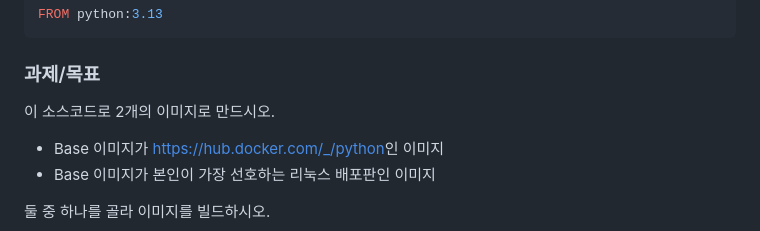
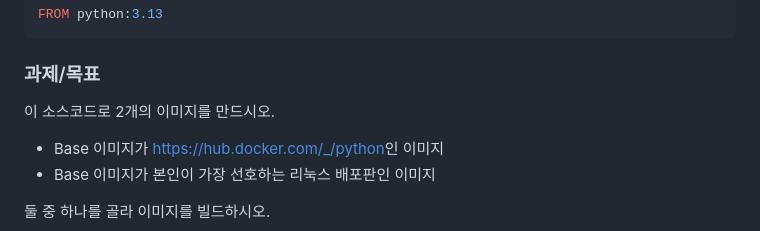
Before and after one commit to sonjaehyuk/container-assignment-2025-gdgoc-hufs, a Markdown page: README.md, the part around the change. GitHub-like rendering.

Commit message:
Fix typo in README for image creation task

```diff
--- a/README.md
+++ b/README.md
@@ -19,7 +19,7 @@ FROM python:3.13
 
 ### 과제/목표
 
-이 소스코드로 2개의 이미지로 만드시오.
+이 소스코드로 2개의 이미지를 만드시오.
 * Base 이미지가 [https://hub.docker.com/_/python](https://hub.docker.com/_/python)인 이미지
 * Base 이미지가 본인이 가장 선호하는 리눅스 배포판인 이미지
 
```
